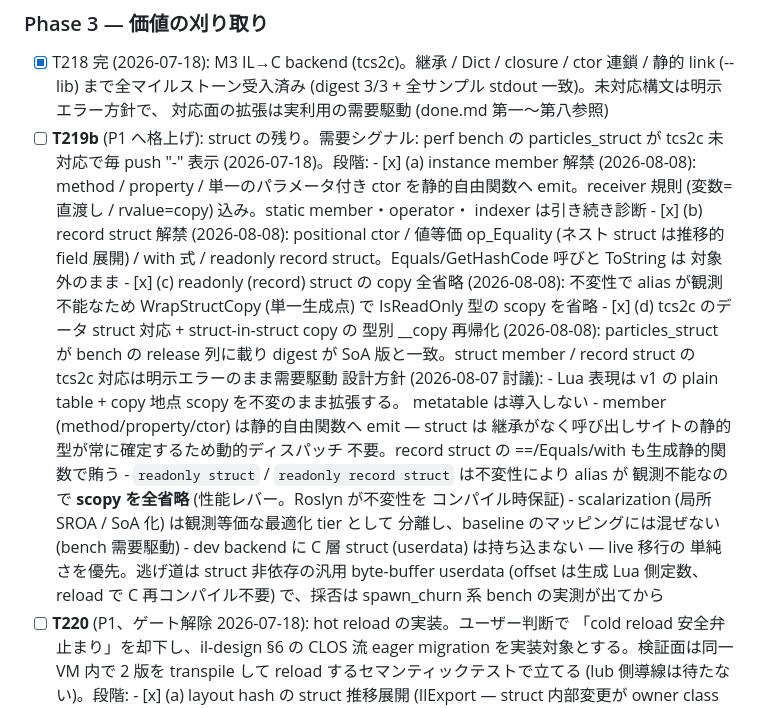
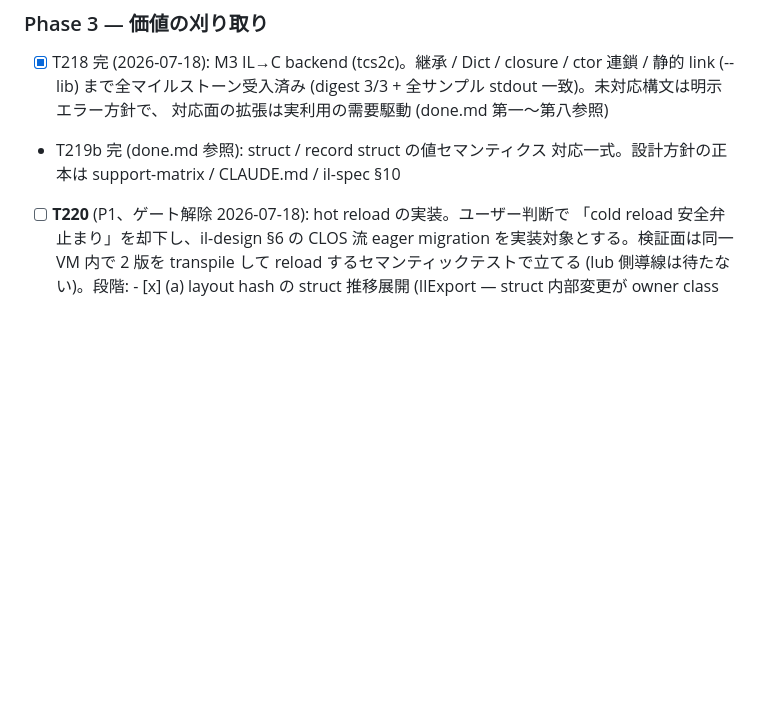
Before and after one commit to neguse/lub, a Markdown page: tcs/doc/tasks.md, the part around the change. GitHub-like rendering; blank space fills up the shorter version.

Commit message:
docs: T219b完了に伴うstruct記述の同期 (CLAUDE.md / support-matrix / tasks整理)
Co-Authored-By: Claude Fable 5 <noreply@anthropic.com>
Claude-Session: https://claude.ai/code/session_01GacmYshzAH4SRZ8kS3T26R

```diff
--- a/tcs/doc/tasks.md
+++ b/tcs/doc/tasks.md
@@ -34,38 +34,8 @@
       ctor 連鎖 / 静的 link (--lib) まで全マイルストーン受入済み
       (digest 3/3 + 全サンプル stdout 一致)。未対応構文は明示エラー方針で、
       対応面の拡張は実利用の需要駆動 (done.md 第一〜第八参照)
-- [ ] **T219b** (P1 へ格上げ): struct の残り。需要シグナル: perf bench の
-      particles_struct が tcs2c 未対応で毎 push "-" 表示 (2026-07-18)。段階:
-      - [x] (a) instance member 解禁 (2026-08-08): method / property /
-            単一のパラメータ付き ctor を静的自由関数へ emit。receiver 規則
-            (変数=直渡し / rvalue=copy) 込み。static member・operator・
-            indexer は引き続き診断
-      - [x] (b) record struct 解禁 (2026-08-08): positional ctor / 値等価
-            op_Equality (ネスト struct は推移的 field 展開) / with 式 /
-            readonly record struct。Equals/GetHashCode 呼びと ToString は
-            対象外のまま
-      - [x] (c) readonly (record) struct の copy 全省略 (2026-08-08):
-            不変性で alias が観測不能なため WrapStructCopy (単一生成点) で
-            IsReadOnly 型の scopy を省略
-      - [x] (d) tcs2c のデータ struct 対応 + struct-in-struct copy の
-            型別 __copy 再帰化 (2026-08-08): particles_struct が bench の
-            release 列に載り digest が SoA 版と一致。struct member /
-            record struct の tcs2c 対応は明示エラーのまま需要駆動
-      設計方針 (2026-08-07 討議):
-      - Lua 表現は v1 の plain table + copy 地点 scopy を不変のまま拡張する。
-        metatable は導入しない
-      - member (method/property/ctor) は静的自由関数へ emit — struct は
-        継承がなく呼び出しサイトの静的型が常に確定するため動的ディスパッチ
-        不要。record struct の ==/Equals/with も生成静的関数で賄う
-      - `readonly struct` / `readonly record struct` は不変性により alias が
-        観測不能なので **scopy を全省略** (性能レバー。Roslyn が不変性を
-        コンパイル時保証)
-      - scalarization (局所 SROA / SoA 化) は観測等価な最適化 tier として
-        分離し、baseline のマッピングには混ぜない (bench 需要駆動)
-      - dev backend に C 層 struct (userdata) は持ち込まない — live 移行の
-        単純さを優先。逃げ道は struct 非依存の汎用 byte-buffer userdata
-        (offset は生成 Lua 側定数、reload で C 再コンパイル不要) で、採否は
-        spawn_churn 系 bench の実測が出てから
+- T219b 完 (done.md 参照): struct / record struct の値セマンティクス
+  対応一式。設計方針の正本は support-matrix / CLAUDE.md / il-spec §10
 - [ ] **T220** (P1、ゲート解除 2026-07-18): hot reload の実装。ユーザー判断で
       「cold reload 安全弁止まり」を却下し、il-design §6 の CLOS 流 eager
       migration を実装対象とする。検証面は同一 VM 内で 2 版を transpile して
```
Also changed, not shown: tcs/CLAUDE.md (+3 -3 lines), tcs/doc/support-matrix.md (+5 -5 lines).
